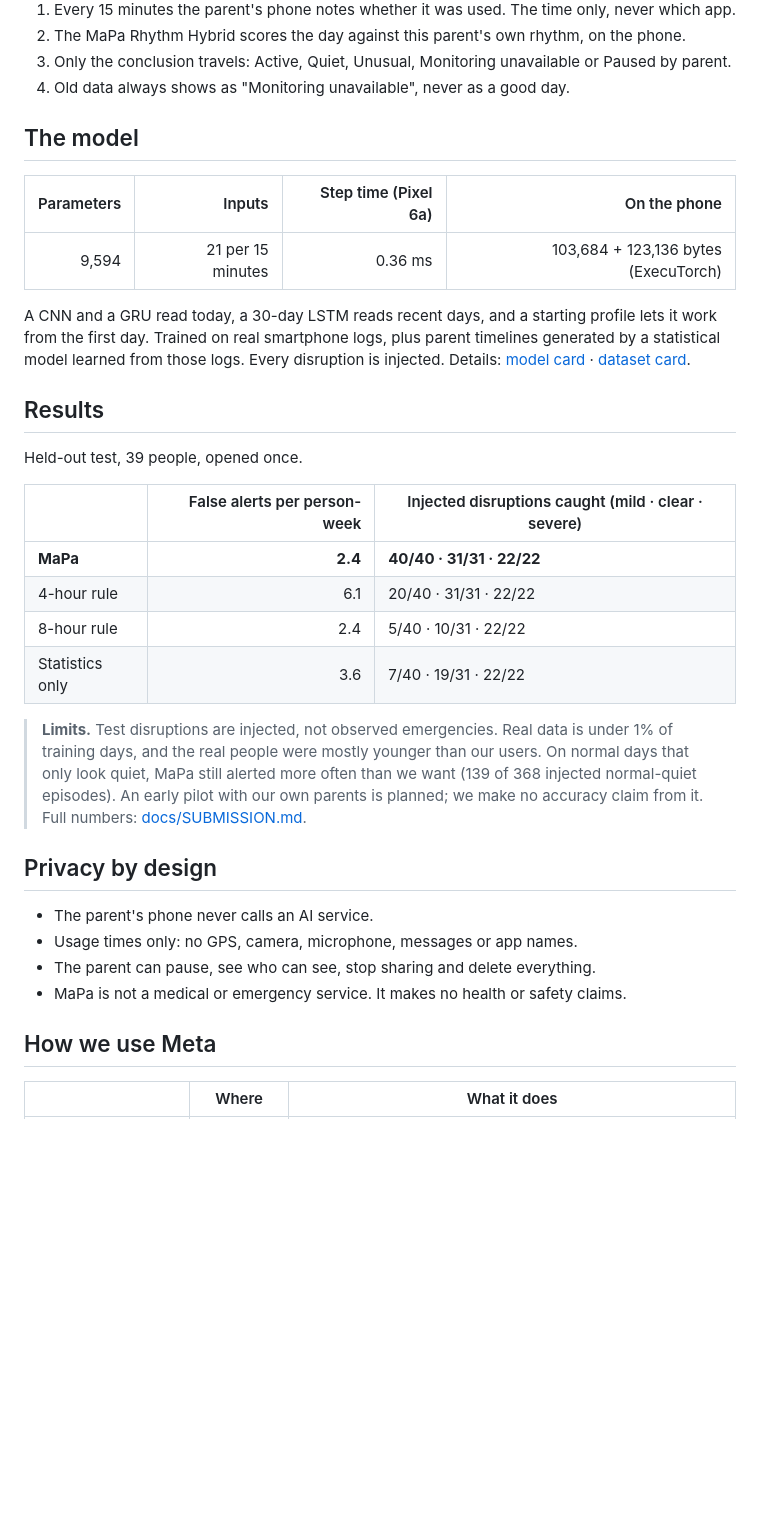
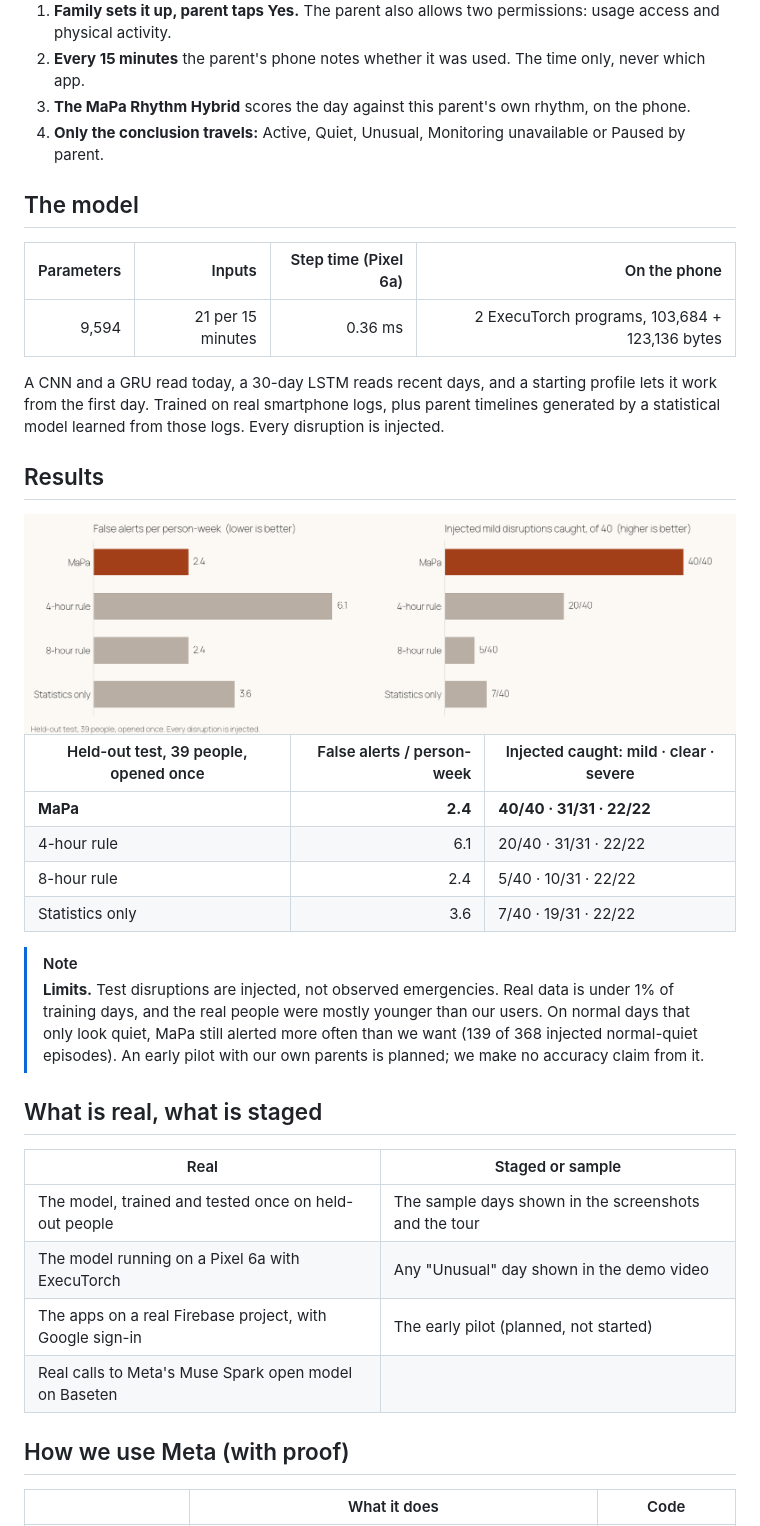
Before and after one commit to shreyash-sharma/MaPa, a Markdown page: README.md, the part around one of its changes. Rendered like a GitHub page; pictures changed too: assets/results.png (added); blank space fills up the shorter version.

Commit message:
README v3: judge summary, tour, results chart, proof links, tests workflow

```diff
--- a/README.md
+++ b/README.md
@@ -49,43 +45,45 @@ Alarm apps wait for a fixed timer, often a whole day, and know nothing about the
 
-1. Every 15 minutes the parent's phone notes whether it was used. The time only, never which app.
-2. The MaPa Rhythm Hybrid scores the day against this parent's own rhythm, on the phone.
-3. Only the conclusion travels: Active, Quiet, Unusual, Monitoring unavailable or Paused by parent.
-4. Old data always shows as "Monitoring unavailable", never as a good day.
+1. **Family sets it up, parent taps Yes.** The parent also allows two permissions: usage access and physical activity.
+2. **Every 15 minutes** the parent's phone notes whether it was used. The time only, never which app.
+3. **The MaPa Rhythm Hybrid** scores the day against this parent's own rhythm, on the phone.
+4. **Only the conclusion travels:** Active, Quiet, Unusual, Monitoring unavailable or Paused by parent.
 
 ## The model
 
 | Parameters | Inputs | Step time (Pixel 6a) | On the phone |
 |---:|---:|---:|---:|
-| 9,594 | 21 per 15 minutes | 0.36 ms | 103,684 + 123,136 bytes (ExecuTorch) |
+| 9,594 | 21 per 15 minutes | 0.36 ms | 2 ExecuTorch programs, 103,684 + 123,136 bytes |
 
 A CNN and a GRU read today, a 30-day LSTM reads recent days, and a starting profile lets it work from the first day.
-Trained on real smartphone logs, plus parent timelines generated by a statistical model learned from those logs.
-Every disruption is injected. Details: [model card](models/MODEL_CARD.md) · [dataset card](data-card/DATASET_CARD.md).
+Trained on real smartphone logs, plus parent timelines generated by a statistical model learned from those logs. Every disruption is injected.
 
 ## Results
 
-Held-out test, 39 people, opened once.
+<div align="center"><img src="assets/results.png" width="820" alt="False alerts per person-week and injected mild disruptions caught: MaPa against three baselines"></div>
 
-| | False alerts per person-week | Injected disruptions caught (mild · clear · severe) |
+| Held-out test, 39 people, opened once | False alerts / person-week | Injected caught: mild · clear · severe |
 |---|---:|---|
 | **MaPa** | **2.4** | **40/40 · 31/31 · 22/22** |
 | 4-hour rule | 6.1 | 20/40 · 31/31 · 22/22 |
 | 8-hour rule | 2.4 | 5/40 · 10/31 · 22/22 |
 | Statistics only | 3.6 | 7/40 · 19/31 · 22/22 |
 
-> **Limits.** Test disruptions are injected, not observed emergencies. Real data is under 1% of training days, and the
-> real people were mostly younger than our users. On normal days that only look quiet, MaPa still alerted more often
-> than we want (139 of 368 injected normal-quiet episodes). An early pilot with our own parents is planned; we make no
-> accuracy claim from it. Full numbers: [docs/SUBMISSION.md](docs/SUBMISSION.md).
+> [!NOTE]
+> **Limits.** Test disruptions are injected, not observed emergencies. Real data is under 1% of training days, and
+> the real people were mostly younger than our users. On normal days that only look quiet, MaPa still alerted more
+> often than we want (139 of 368 injected normal-quiet episodes). An early pilot with our own parents is planned; we
+> make no accuracy claim from it.
 
-## Privacy by design
+## What is real, what is staged
 
-- The parent's phone never calls an AI service.
-- Usage times only: no GPS, camera, microphone, messages or app names.
-- The parent can pause, see who can see, stop sharing and delete everything.
-- MaPa is not a medical or emergency service. It makes no health or safety claims.
+| Real | Staged or sample |
+|---|---|
+| The model, trained and tested once on held-out people | The sample days shown in the screenshots and the tour |
+| The model running on a Pixel 6a with ExecuTorch | Any "Unusual" day shown in the demo video |
+| The apps on a real Firebase project, with Google sign-in | The early pilot (planned, not started) |
+| Real calls to Meta's Muse Spark open model on Baseten | |
 
-## How we use Meta
+## How we use Meta (with proof)
 
-| | Where | What it does |
+| | What it does | Code |
 |---|---|---|
```
Also changed, not shown: other parts of README.md (+62 -45 lines), docs/SUBMISSION.md (+2 -0 lines), assets/banner.png (added), assets/social-preview.png (added), assets/tour.gif (added), 1 other file.
